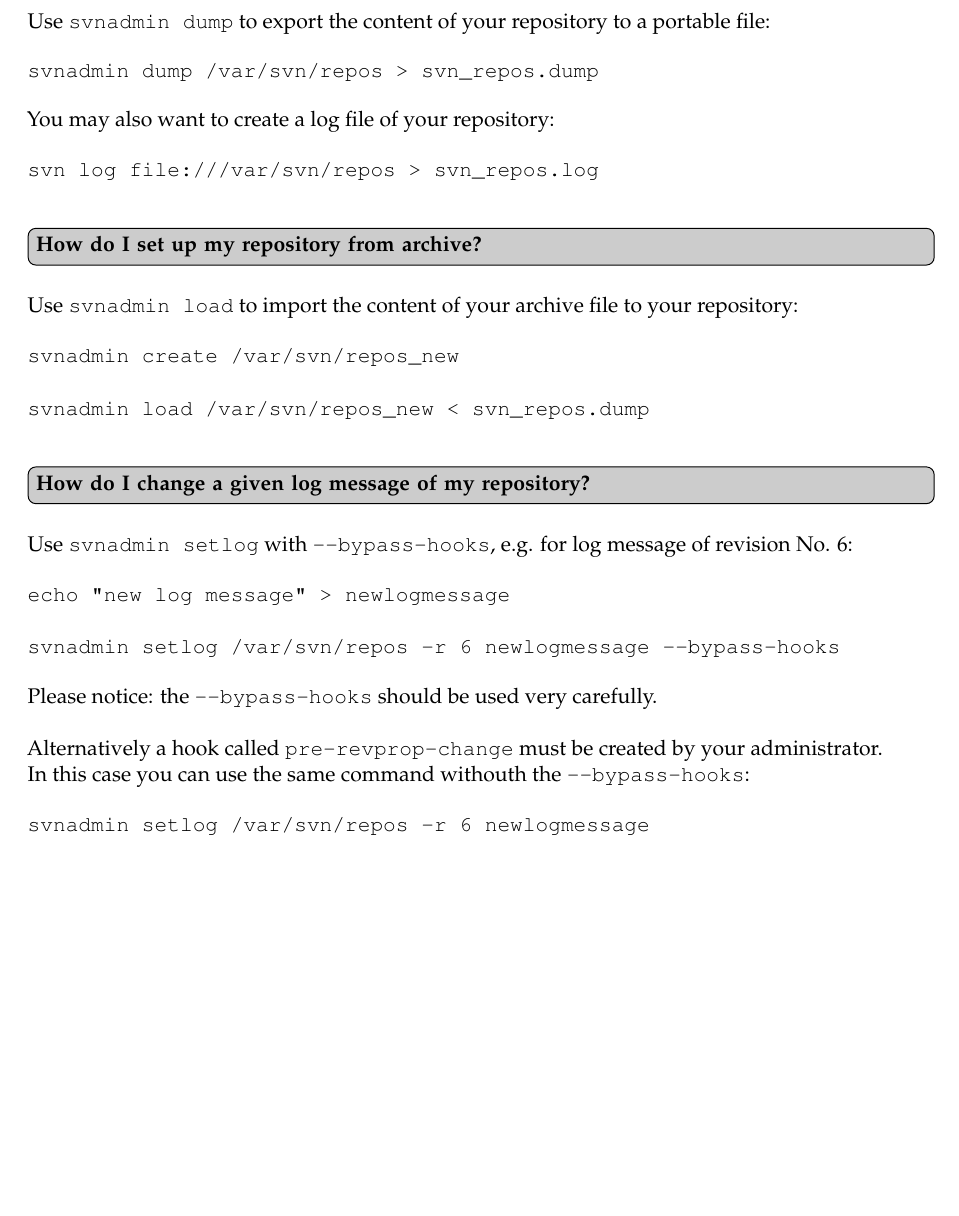
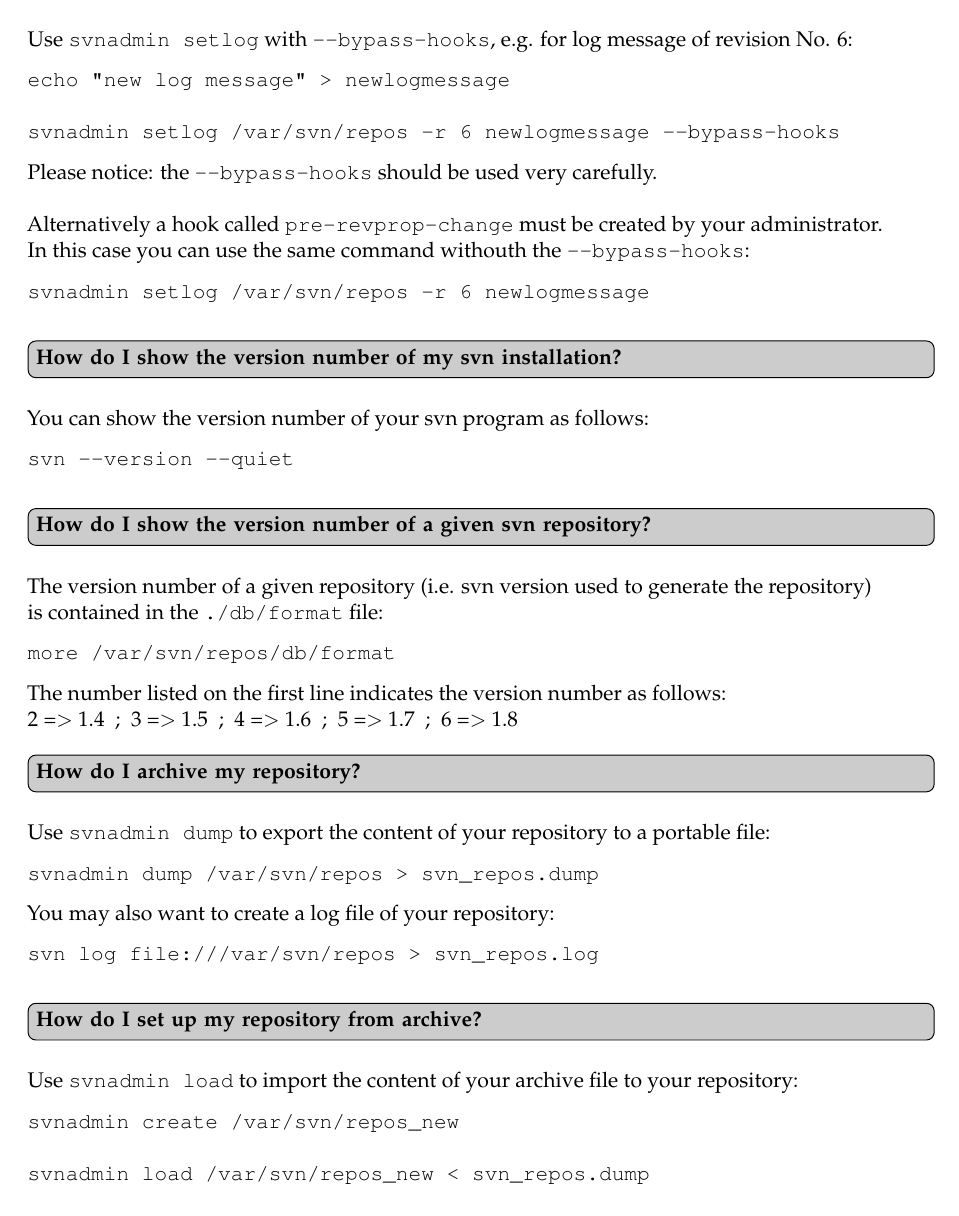
Before and after one commit to simplifymycode/docs, a LaTeX document (create/main_svn.tex): part of page 4 of 4, cut so that both start at the same text. Compiled offline with pdfLaTeX.

Commit message:
docs update

```diff
--- a/create/main_svn.tex
+++ b/create/main_svn.tex
@@ -198,6 +198,53 @@ A working copy of a specific revision number is checked out as follows (e.g. fro
 svn checkout -r 6 file:///var/svn/repos/myproject/trunk myproject
 \end{verbatim}
 
+\question{How do I change a given log message of my repository?}
+
+Use \texttt{svnadmin setlog} with \texttt{--bypass-hooks},
+e.g. for log message of revision No. 6:
+
+\begin{verbatim}
+echo "new log message" > newlogmessage
+
+svnadmin setlog /var/svn/repos -r 6 newlogmessage --bypass-hooks
+\end{verbatim}
+
+Please notice: the \texttt{--bypass-hooks} should be used very carefully. \\
+
+Alternatively a hook called \texttt{pre-revprop-change} must be created by your administrator.
+
+In this case you can use the same command withouth the \texttt{--bypass-hooks}:
+
+\begin{verbatim}
+svnadmin setlog /var/svn/repos -r 6 newlogmessage
+\end{verbatim}
+
+%------------------------------------------------
+
+\question{How do I show the version number of my svn installation?}
+
+You can show the version number of your svn program as follows:
+
+\begin{verbatim}
+svn --version --quiet
+\end{verbatim}
+
+%------------------------------------------------
+
+\question{How do I show the version number of a given svn repository?}
+
+The version number of a given repository (i.e. svn version used to generate the repository)
+
+is contained in the \texttt{./db/format} file:
+
+\begin{verbatim}
+more /var/svn/repos/db/format
+\end{verbatim}
+
+The number listed on the first line indicates the version number as follows:
+
+2 =\textgreater \ 1.4 \ ; \  3 =\textgreater \ 1.5 \ ; \ 4 =\textgreater \ 1.6 \ ; \ 5 =\textgreater \ 1.7 \ ; \ 6 =\textgreater \ 1.8
+
 %------------------------------------------------
 
 \question{How do I archive my repository?}
@@ -226,30 +273,7 @@ svnadmin create /var/svn/repos_new
 svnadmin load /var/svn/repos_new < svn_repos.dump
 \end{verbatim}
 
-%------------------------------------------------
 
-\question{How do I change a given log message of my repository?}
-
-Use \texttt{svnadmin setlog} with \texttt{--bypass-hooks},
-e.g. for log message of revision No. 6:
-
-\begin{verbatim}
-echo "new log message" > newlogmessage
-
-svnadmin setlog /var/svn/repos -r 6 newlogmessage --bypass-hooks
-\end{verbatim}
-
-Please notice: the \texttt{--bypass-hooks} should be used very carefully. \\
-
-Alternatively a hook called \texttt{pre-revprop-change} must be created by your administrator.
-
-In this case you can use the same command withouth the \texttt{--bypass-hooks}:
-
-\begin{verbatim}
-svnadmin setlog /var/svn/repos -r 6 newlogmessage
-\end{verbatim}
-
-%------------------------------------------------
 
 
 %----------------------------------------------------------------------------------------
```
Also changed, not shown: pdf/main_svn.pdf.
